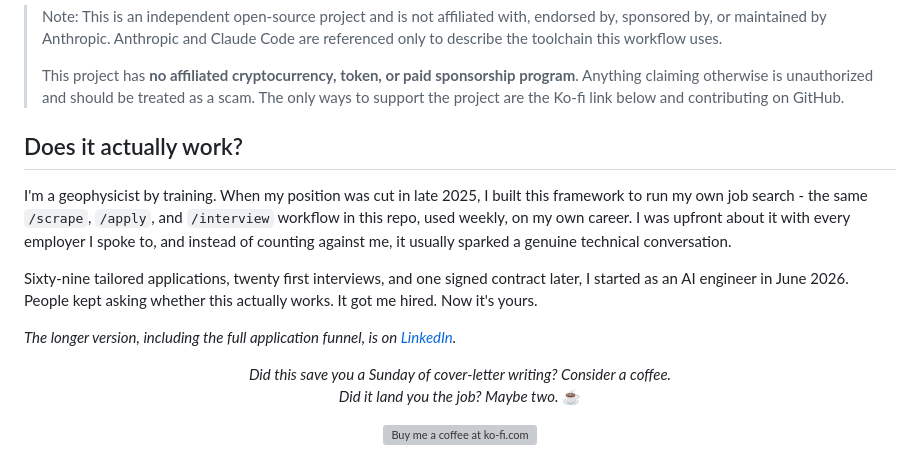
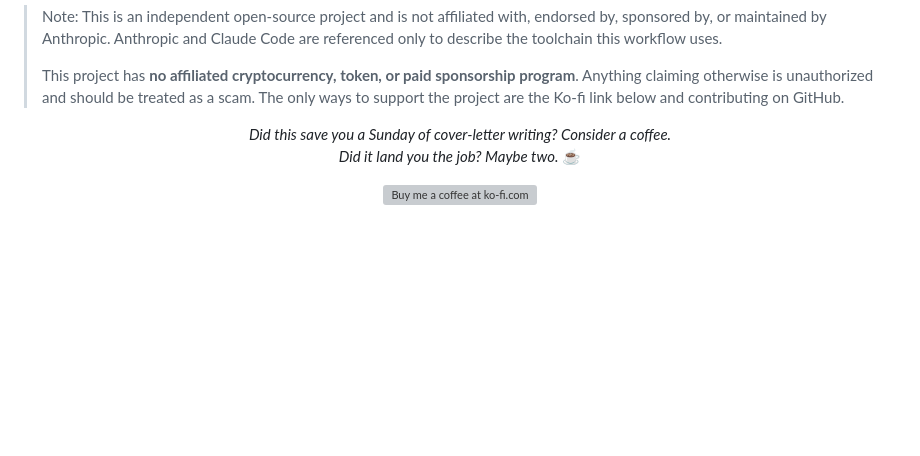
Before and after one commit to buait/ai-job-search-repro, a Markdown page: README.md, the part around the change. Rendered like a GitHub page; blank space fills up the shorter version; grey boxes are pictures that could not be loaded.

Commit message:
Revise README to remove personal experience section
Removed personal success story and related content from the README.

```diff
--- a/README.md
+++ b/README.md
@@ -18,13 +18,7 @@ An AI-powered job application framework built on [Claude Code](https://claude.co
 >
 > This project has **no affiliated cryptocurrency, token, or paid sponsorship program**. Anything claiming otherwise is unauthorized and should be treated as a scam. The only ways to support the project are the Ko-fi link below and contributing on GitHub.
 
-## Does it actually work?
 
-I'm a geophysicist by training. When my position was cut in late 2025, I built this framework to run my own job search - the same `/scrape`, `/apply`, and `/interview` workflow in this repo, used weekly, on my own career. I was upfront about it with every employer I spoke to, and instead of counting against me, it usually sparked a genuine technical conversation.
-
-Sixty-nine tailored applications, twenty first interviews, and one signed contract later, I started as an AI engineer in June 2026. People kept asking whether this actually works. It got me hired. Now it's yours.
-
-*The longer version, including the full application funnel, is on [LinkedIn](https://www.linkedin.com/in/mads-lorentzen/).*
 
 <p align="center">
   <i>Did this save you a Sunday of cover-letter writing? Consider a coffee.<br>
```
